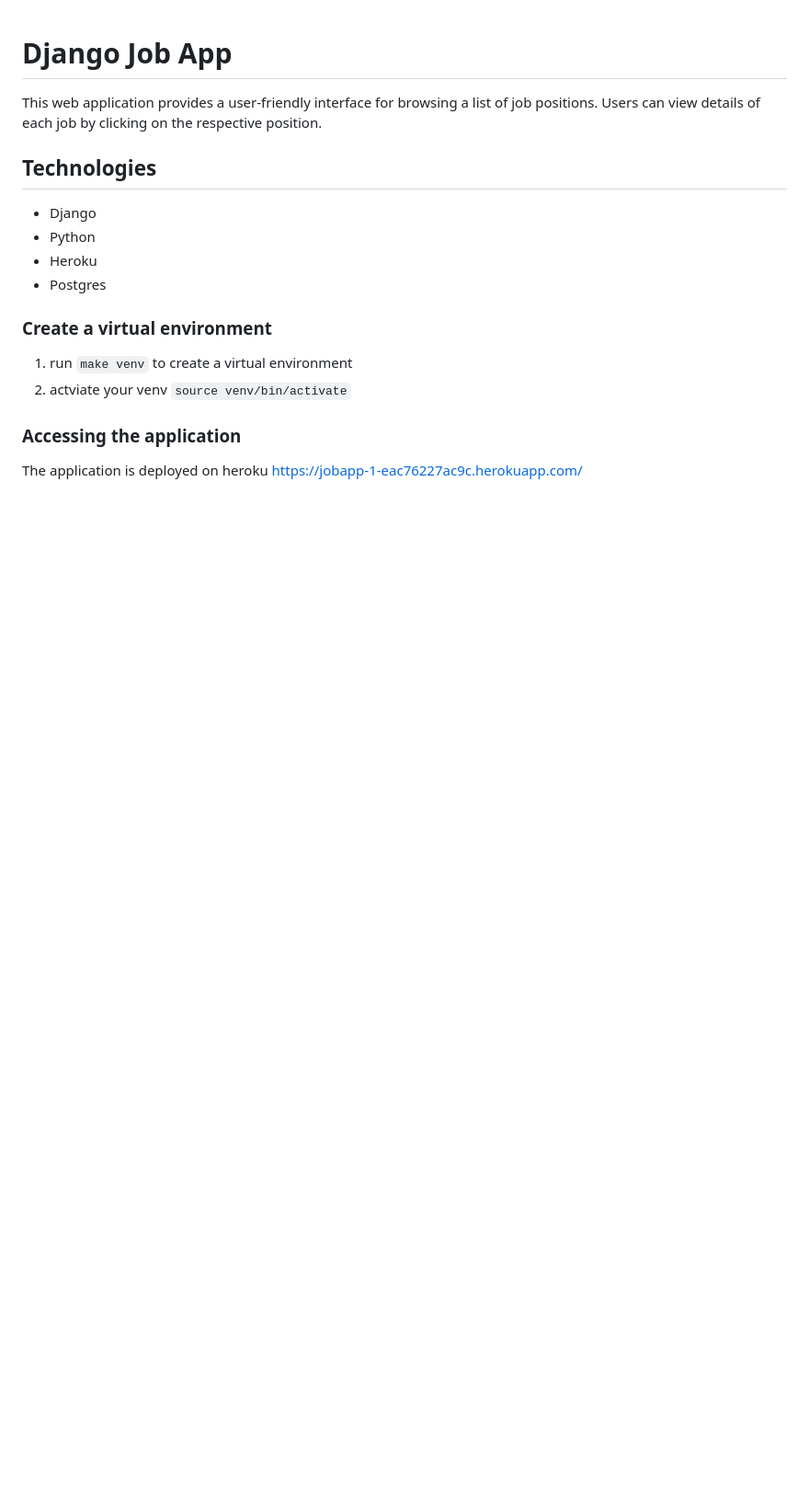
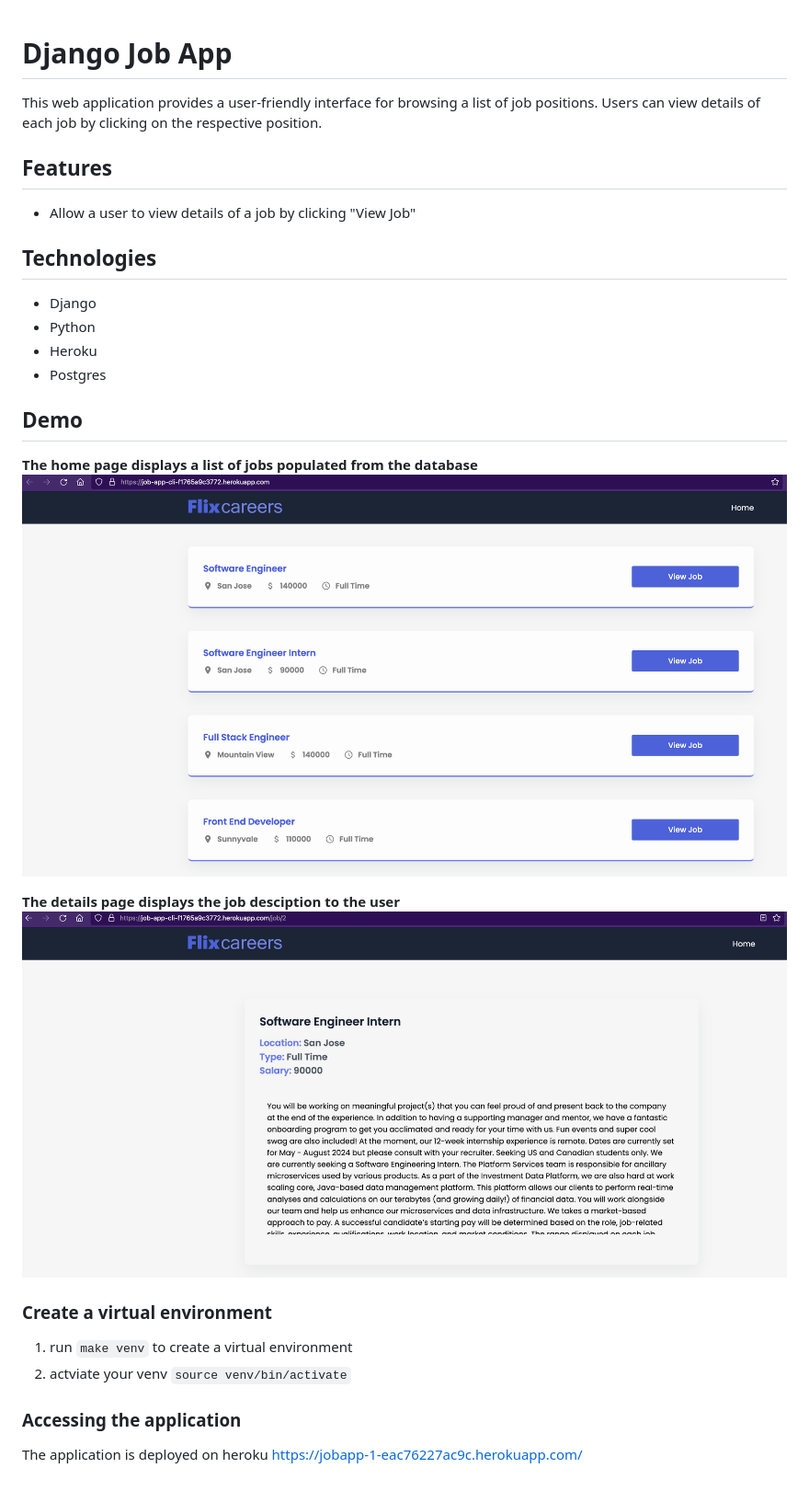
Before and after one commit to d-luangrath/jobapp-django-study, a Markdown page: README.md, the part around the change. Shown: that part at 92% size. Drawn GitHub-style; pictures changed too: static/image/details.png (added), static/image/home.png (added); blank space fills up the shorter version.

```diff
--- a/README.md
+++ b/README.md
@@ -1,12 +1,23 @@
 # Django Job App
 
 This web application provides a user-friendly interface for browsing a list of job positions. Users can view details of each job by clicking on the respective position.
+
+## Features
+- Allow a user to view details of a job by clicking "View Job"
 
 ## Technologies
 - Django
 - Python
 - Heroku
 - Postgres
+
+## Demo
+**The home page displays a list of jobs populated from the database**
+![Home Page](/static/image/home.png)
+
+**The details page displays the job desciption to the user**
+![Details Page](/static/image/details.png)
+
 
 ### Create a virtual environment
 1. run `make venv` to create a virtual environment
```
